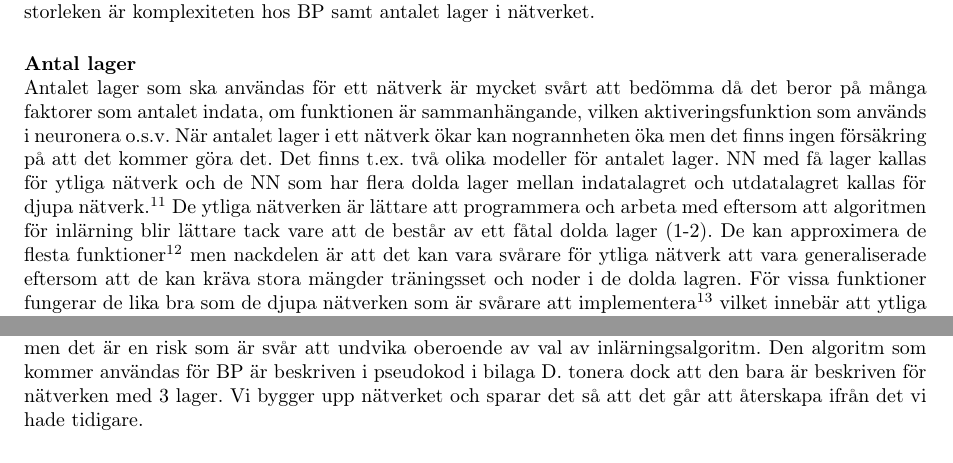
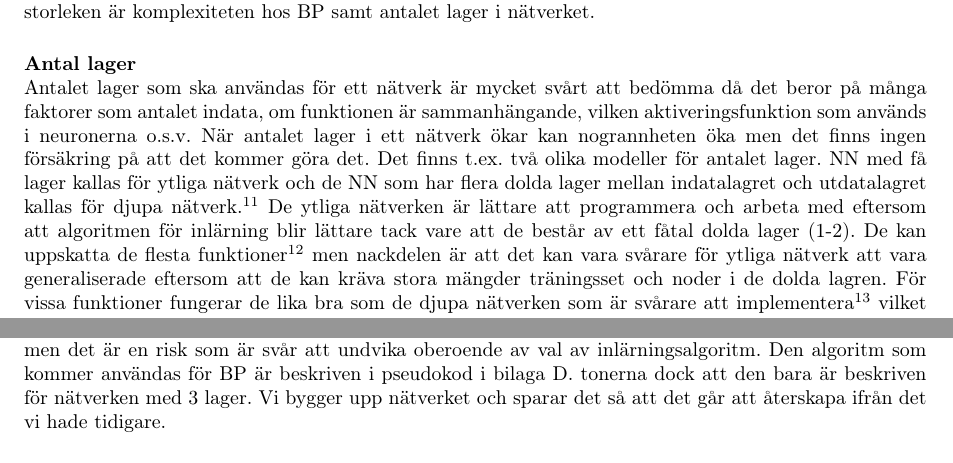
Before and after one commit to victors97/GyaLatex, a LaTeX paper (mall.tex): two parts of pages 7 and 11 of 28, joined at a grey line, cut so that both start at the same text. Compiled offline with pdfLaTeX.

Commit message:
Faktiska ändringarna

```diff
--- a/mall.tex
+++ b/mall.tex
@@ -194,7 +194,7 @@ BP algoritmen fungerar genom att man först ger NN indatan som den får bearbeta
 \subsubsection{Nätverkets storlek}
 Nätverkets storlek kommer att vara beroende av flera olika faktorer. De faktorer som väger tyngst för storleken är komplexiteten hos BP samt antalet lager i nätverket.
 \paragraph{Antal lager}\hspace{0pt}\\
-Antalet lager som ska användas för ett nätverk är mycket svårt att bedömma då det beror på många faktorer som antalet indata, om funktionen är sammanhängande, vilken aktiveringsfunktion som används i neuronera o.s.v. När antalet lager i ett nätverk ökar kan nogrannheten öka men det finns ingen försäkring på att det kommer göra det. Det finns t.ex. två olika modeller för antalet lager. NN med få lager kallas för ytliga nätverk och de NN som har flera dolda lager mellan indatalagret och utdatalagret kallas för djupa nätverk\autocite{DL}. De ytliga nätverken är lättare att programmera och arbeta med eftersom att algoritmen för inlärning blir lättare tack vare att de består av ett fåtal dolda lager (1-2). De kan approximera de flesta funktioner\autocite{SLA} men nackdelen är att det kan vara svårare för ytliga nätverk att vara generaliserade eftersom att de kan kräva stora mängder träningsset och noder i de dolda lagren. För vissa funktioner fungerar de lika bra som de djupa nätverken som är svårare att implementera\autocite{SLA} vilket innebär att ytliga nätverk fortfarande är mycket användbara.
+Antalet lager som ska användas för ett nätverk är mycket svårt att bedömma då det beror på många faktorer som antalet indata, om funktionen är sammanhängande, vilken aktiveringsfunktion som används i neuronerna o.s.v. När antalet lager i ett nätverk ökar kan nogrannheten öka men det finns ingen försäkring på att det kommer göra det. Det finns t.ex. två olika modeller för antalet lager. NN med få lager kallas för ytliga nätverk och de NN som har flera dolda lager mellan indatalagret och utdatalagret kallas för djupa nätverk\autocite{DL}. De ytliga nätverken är lättare att programmera och arbeta med eftersom att algoritmen för inlärning blir lättare tack vare att de består av ett fåtal dolda lager (1-2). De kan uppskatta de flesta funktioner\autocite{SLA} men nackdelen är att det kan vara svårare för ytliga nätverk att vara generaliserade eftersom att de kan kräva stora mängder träningsset och noder i de dolda lagren. För vissa funktioner fungerar de lika bra som de djupa nätverken som är svårare att implementera\autocite{SLA} vilket innebär att ytliga nätverk fortfarande är mycket användbara.
 
 \paragraph{Inlärning}\hspace{0pt}\\
 Den algoritm för BP som kommer att beskrivas är anpassad för ett nätverk med 3 lager (indatalager, dolt lager och utdatalager) eftersom att det räcker med ett dolt lager för de flesta NN.\autocite{StackExchange}\autocite{SLA}  Algoritmen är beskriven i pseudokod i bilaga \ref{Pseudo} och kommer att ha en tidskomplexitet på $\mathcal{O}(|I\cdot D+U\cdot D|) = \mathcal{O}(|W|)$ där $|W|$ betecknar storleken av mängden av alla vikter och $I,D,U$ är indata, dolda och utdatalagret för nätverket enligt bilaga \ref{BPC} som baseras på principen om gradient descent \autocite{GD}.
@@ -325,7 +325,7 @@ Enligt teorin kommer antalet beräkningar förhålla sig kvadratiskt gentemot an
 	\[\dfrac{44000}{32} = 1375\]  \\
 Även om nätverket kommer att behöva bearbeta 32 intervall av denna längd per sekund så kommer det gå snabbare att arbeta igenom de 32 mindre segmenten. Detta då antalet beräkningar var kvadratiskt proportionel mot antalet värden i intervallet, alltså kommer $\frac{1}{32}$ antalet värden beräknas på $(\frac{1}{32})^2$ av tiden vilket i sin tur innebär att det går 32 gånger så snabbt om man delar upp det i än mindre segment. Så en legitim följdfråga är varför vi inte drar ner lägden av segmenten till ett. Detta är på grund av att med färre beräkningar tillkommer att lite data inte räknas med. Så i detta fall innebär det att vi inte riktigt kan beräkna toner av lägre frekvens då vi inte hinner mäta upp ens en halv period.
 BP valdes som inlärningsalgoritm för alla nätverk eftersom att den är relativt enkel och fungerade tillräckligt bra för upplärning av AND och XOR nätverken. Inlärningen kan bromsas om vi hamnar i ett lokalt minimum\autocite{NNDL} men det är en risk som är svår att undvika oberoende av val av inlärningsalgoritm.
-Den algoritm som kommer användas för BP är beskriven i pseudokod i bilaga \ref{Pseudo}. tonera dock att den bara är beskriven för nätverken med 3 lager. Vi bygger upp nätverket och sparar det så att det går att återskapa ifrån det vi hade tidigare.
+Den algoritm som kommer användas för BP är beskriven i pseudokod i bilaga \ref{Pseudo}. tonerna dock att den bara är beskriven för nätverken med 3 lager. Vi bygger upp nätverket och sparar det så att det går att återskapa ifrån det vi hade tidigare.
 
 
 \subsubsection{Nätverk 1}
```
